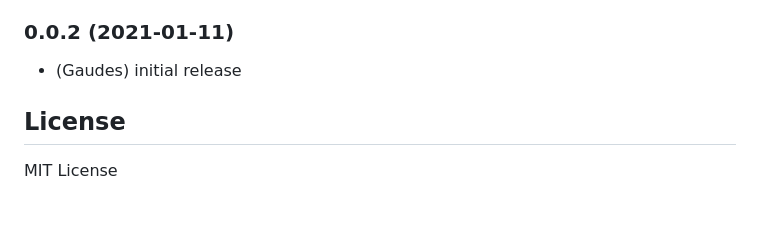
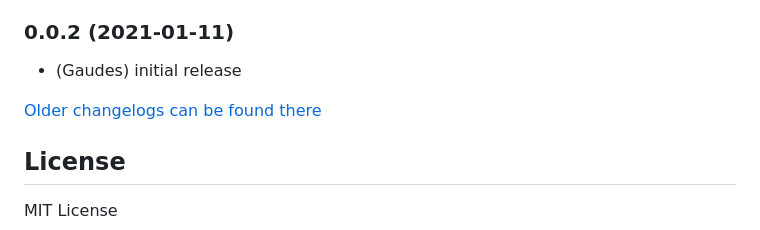
Before and after one commit to gaudes/ioBroker.slideshow, a Markdown page: README.md, the part around the change. Rendered like a GitHub page; blank space fills up the shorter version.

Commit message:
Update from template: S6020-addChangelogOld

```diff
--- a/README.md
+++ b/README.md
@@ -243,6 +243,8 @@ Yes, but not directly through the adapter. ioBroker now supports a large number
 ### 0.0.2 (2021-01-11)
 * (Gaudes) initial release
 
+[Older changelogs can be found there](CHANGELOG_OLD.md)
+
 ## License
 MIT License
 
```
Also changed, not shown: CHANGELOG_OLD.md (added, +1 -0 lines).
